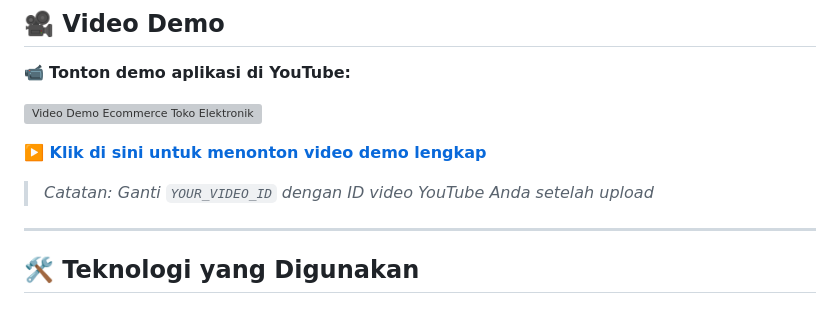
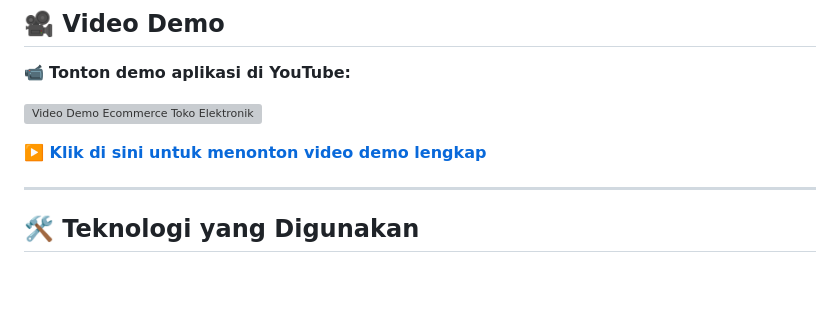
Before and after one commit to AlimanFijarBuana/UAS-Bisnis-Elektronik-E-Commerce-, a Markdown page: README.md, the part around one of its changes. Drawn GitHub-style; blank space fills up the shorter version; grey boxes are pictures that could not be loaded.

```diff
--- a/README.md
+++ b/README.md
@@ -23,7 +23,5 @@ Website Ecommerce Toko Elektronik adalah platform jual beli produk elektronik on
 
-**[▶️ Klik di sini untuk menonton video demo lengkap](https://www.youtube.com/watch?v=nuF0r0eYxEE)**
-
-> *Catatan: Ganti `YOUR_VIDEO_ID` dengan ID video YouTube Anda setelah upload*
+**[▶️ Klik di sini untuk menonton video demo lengkap](https://youtu.be/nuF0r0eYxEE)**
 
 ---
 
```
Also changed, not shown: other parts of README.md (+1 -1 lines).
